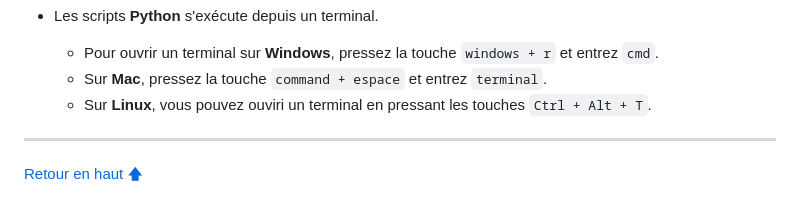
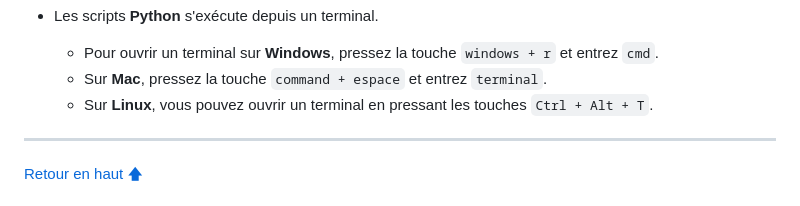
Before and after one commit to Bubhux/Projet-Manager-Chess-Tournament, a Markdown page: README.md, the part around the change. Rendered like a GitHub page.

Commit message:
Mise à jour README.md  Changes to be committed: 	modified:   README.md

````diff
--- a/README.md
+++ b/README.md
@@ -56,7 +56,7 @@ Application conçue avec les technologies suivantes :
 
   - Pour ouvrir un terminal sur **Windows**, pressez la touche ```windows + r``` et entrez ```cmd```.
   - Sur **Mac**, pressez la touche ```command + espace``` et entrez ```terminal```.
-  - Sur **Linux**, vous pouvez ouviri un terminal en pressant les touches ```Ctrl + Alt + T```.
+  - Sur **Linux**, vous pouvez ouvrir un terminal en pressant les touches ```Ctrl + Alt + T```.
 
 --------------------------------------------------------------------------------------------------------------------------------
 
````
